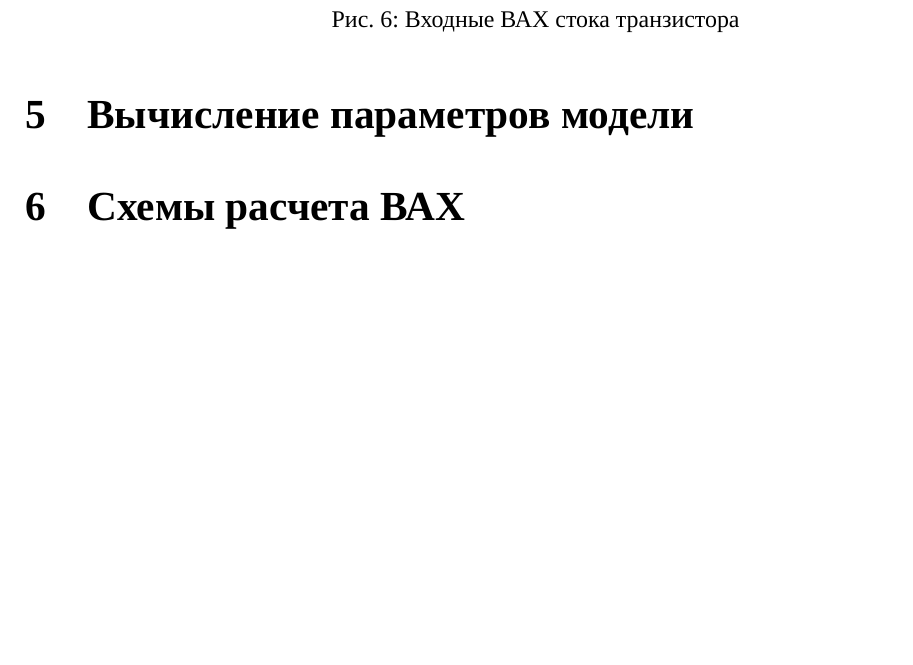
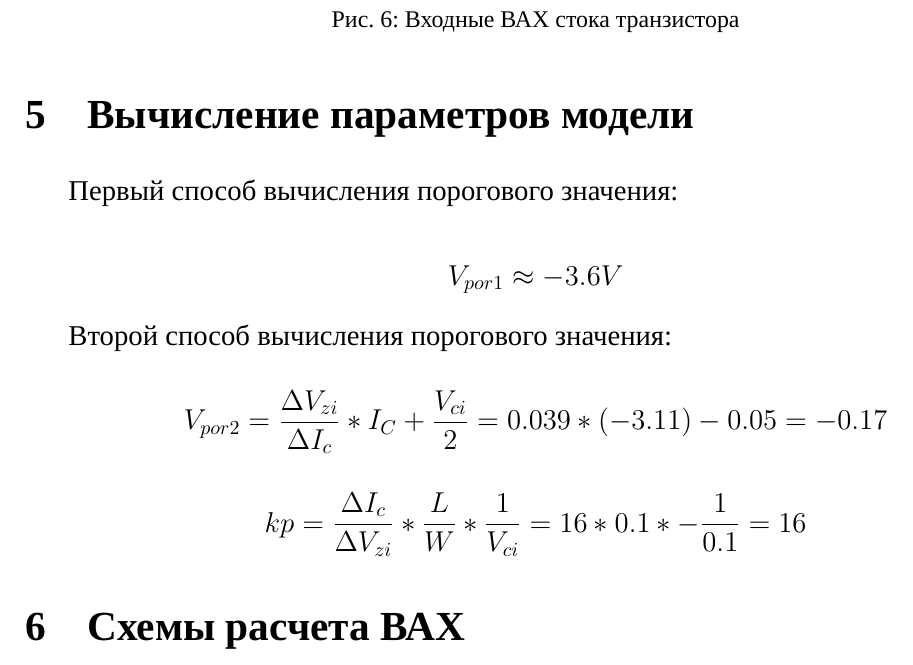
Before and after one commit to AsciiShell/CyberPhysics, a LaTeX document (M2/Lab_2/Text/main.tex): part of page 10 of 10, cut so that both start at the same text, the shorter picture padded with empty space. Compiled offline with XeLaTeX; a missing font is replaced by an installed copy or a similar font.

Commit message:
Add some calc

```diff
--- a/M2/Lab_2/Text/main.tex
+++ b/M2/Lab_2/Text/main.tex
@@ -293,6 +293,16 @@ Jс(Vзи) значение Vзи = Vпор разделяет два участ
 \end{figure}
 
 \section{Вычисление параметров модели}
+
+Первый способ вычисления порогового значения:
+
+$$V_{por1} \approx -3.6V$$
+
+Второй способ вычисления порогового значения:
+
+$$V_{por2} = \frac{\Delta V_{zi}}{\Delta I_{c}}*I_C + \frac{V_{ci}}{2} = 0.039*(-3.11) - 0.05 = - 0.17$$
+
+$$kp = \frac{\Delta I_{c}}{\Delta V_{zi}} * \frac{L}{W} * \frac{1}{V_{ci}} =16*0.1* -\frac{1}{0.1} = 16$$
 \section{Схемы расчета ВАХ}
 \section{Графики ВАХ}
 \end{document} % конец документа
```
